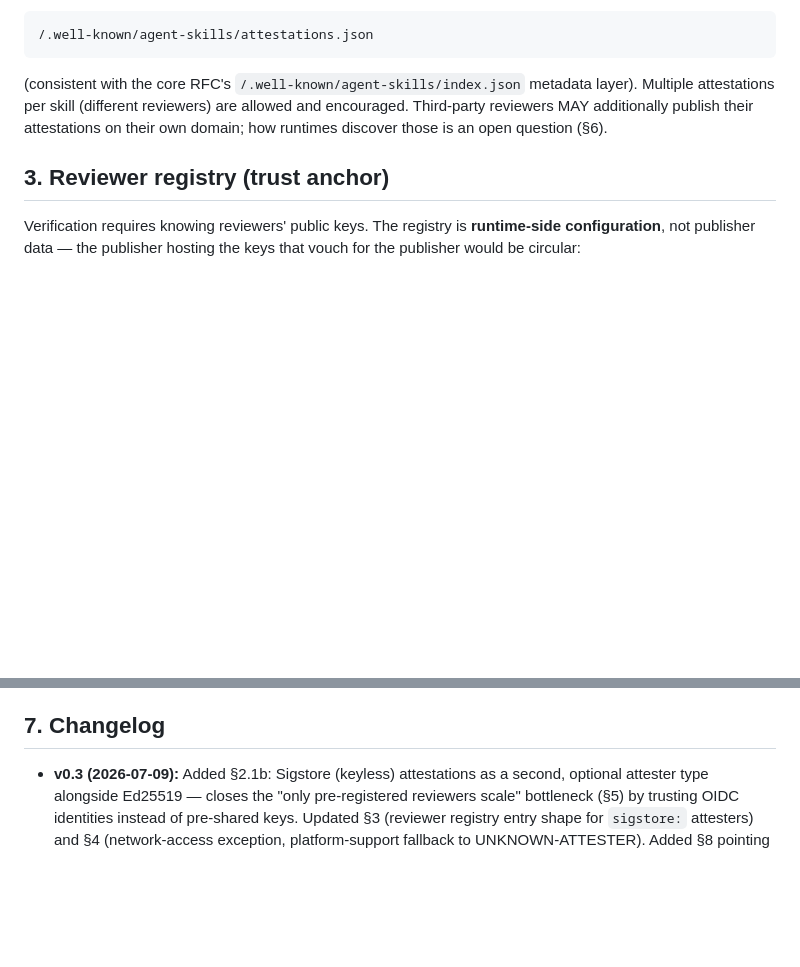
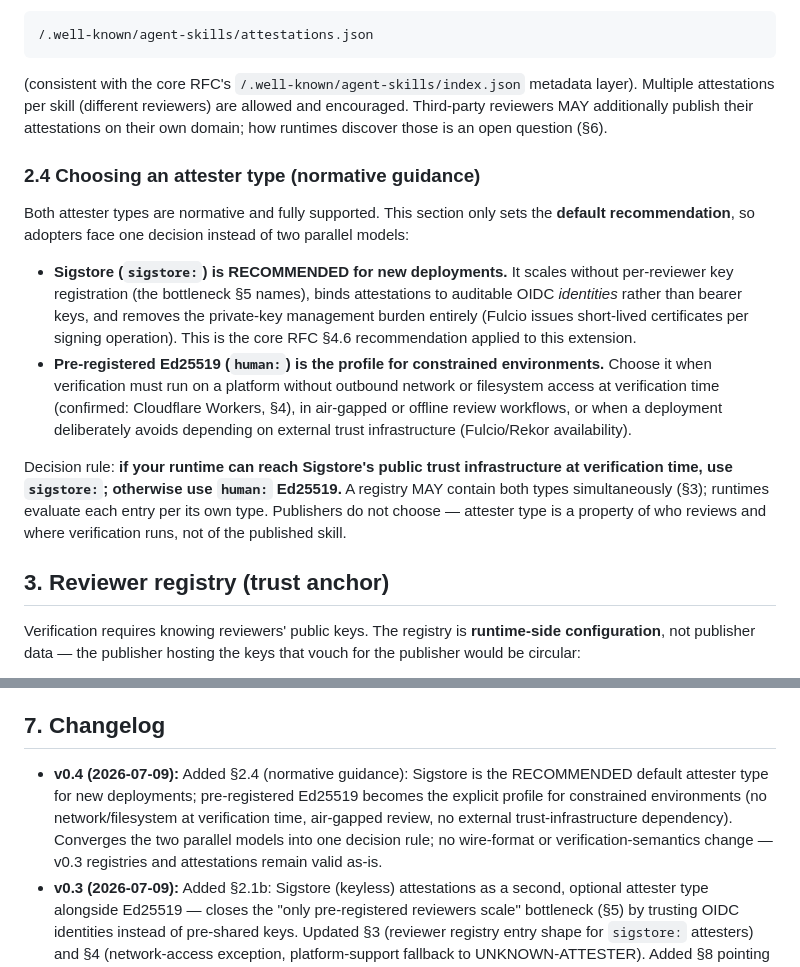
Before and after one commit to MauricioPerera/llms-txt-skills, a Markdown page: docs/ext-skill-attestations.md, 2 parts joined by grey strips. Rendered like a GitHub page; blank space fills up the shorter version.

Commit message:
spec(attestations): v0.4 — converge on one attester decision rule
New §2.4 (normative guidance): Sigstore (keyless) is the RECOMMENDED default
for new deployments — scales without per-reviewer key registration, binds to
auditable OIDC identities, no private-key management. Pre-registered Ed25519
becomes the explicit profile for constrained environments: no network/fs at
verification time (confirmed: Cloudflare Workers), air-gapped review, or no
external trust-infrastructure dependency. One decision rule instead of two
parallel models. No wire-format or verification-semantics change — v0.3
registries and attestations remain valid as-is.

Co-Authored-By: Claude Opus 4.8 <noreply@anthropic.com>

```diff
--- a/docs/ext-skill-attestations.md
+++ b/docs/ext-skill-attestations.md
@@ -115,6 +115,32 @@ Attestations are published by the origin as a static JSON array at:
 
 (consistent with the core RFC's `/.well-known/agent-skills/index.json` metadata layer). Multiple attestations per skill (different reviewers) are allowed and encouraged. Third-party reviewers MAY additionally publish their attestations on their own domain; how runtimes discover those is an open question (§6).
 
+### 2.4 Choosing an attester type (normative guidance)
+
+Both attester types are normative and fully supported. This section only sets
+the **default recommendation**, so adopters face one decision instead of two
+parallel models:
+
+- **Sigstore (`sigstore:`) is RECOMMENDED for new deployments.** It scales
+  without per-reviewer key registration (the bottleneck §5 names), binds
+  attestations to auditable OIDC *identities* rather than bearer keys, and
+  removes the private-key management burden entirely (Fulcio issues
+  short-lived certificates per signing operation). This is the core RFC §4.6
+  recommendation applied to this extension.
+- **Pre-registered Ed25519 (`human:`) is the profile for constrained
+  environments.** Choose it when verification must run on a platform without
+  outbound network or filesystem access at verification time (confirmed:
+  Cloudflare Workers, §4), in air-gapped or offline review workflows, or when
+  a deployment deliberately avoids depending on external trust infrastructure
+  (Fulcio/Rekor availability).
+
+Decision rule: **if your runtime can reach Sigstore's public trust
+infrastructure at verification time, use `sigstore:`; otherwise use
+`human:` Ed25519.** A registry MAY contain both types simultaneously (§3);
+runtimes evaluate each entry per its own type. Publishers do not choose —
+attester type is a property of who reviews and where verification runs, not
+of the published skill.
+
 ## 3. Reviewer registry (trust anchor)
 
 Verification requires knowing reviewers' public keys. The registry is **runtime-side configuration**, not publisher data — the publisher hosting the keys that vouch for the publisher would be circular:
@@ -181,6 +207,7 @@ filesystem access Cloudflare Workers does not have (§4).
 
 ## 7. Changelog
 
+- **v0.4 (2026-07-09):** Added §2.4 (normative guidance): Sigstore is the RECOMMENDED default attester type for new deployments; pre-registered Ed25519 becomes the explicit profile for constrained environments (no network/filesystem at verification time, air-gapped review, no external trust-infrastructure dependency). Converges the two parallel models into one decision rule; no wire-format or verification-semantics change — v0.3 registries and attestations remain valid as-is.
 - **v0.3 (2026-07-09):** Added §2.1b: Sigstore (keyless) attestations as a second, optional attester type alongside Ed25519 — closes the "only pre-registered reviewers scale" bottleneck (§5) by trusting OIDC identities instead of pre-shared keys. Updated §3 (reviewer registry entry shape for `sigstore:` attesters) and §4 (network-access exception, platform-support fallback to UNKNOWN-ATTESTER). Added §8 pointing at the reference implementation.
 - **v0.2 (2026-07-02):** Review fixes: base64 encoding for signatures/keys (aligned with core RFC tooling), canonical-origin and date normalization rules for the signing payload, inclusive-end UTC expiry semantics, and explicit verdict precedence (invalid dominates).
 - **v0.1 (2026-07-02):** Initial draft, adapted from the ccdd okf-integration PoC (Ed25519 attestations + freshness windows + key registry), with origin-binding added for the cross-site skill context.
```
Also changed, not shown: other parts of docs/ext-skill-attestations.md (+2 -2 lines).
